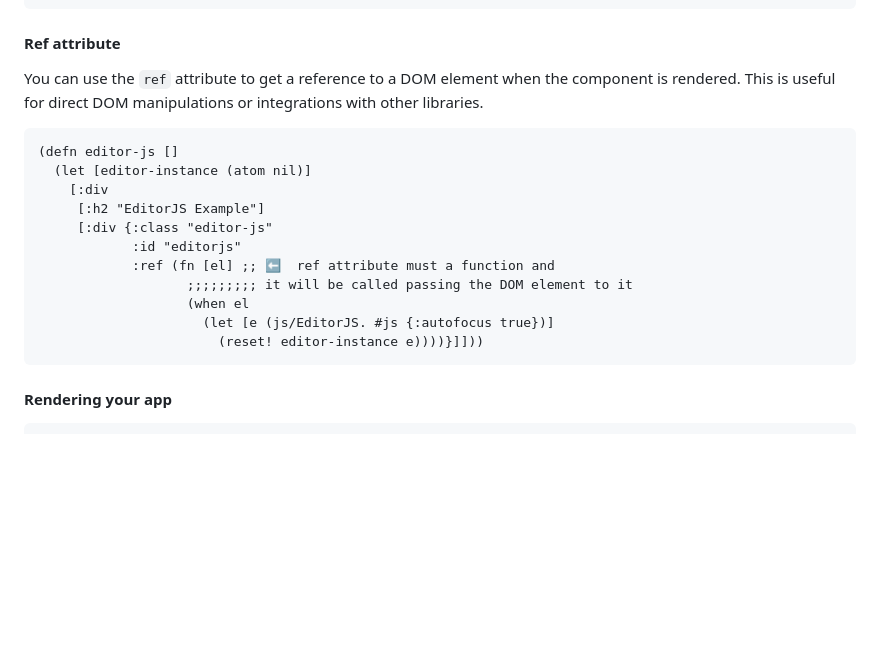
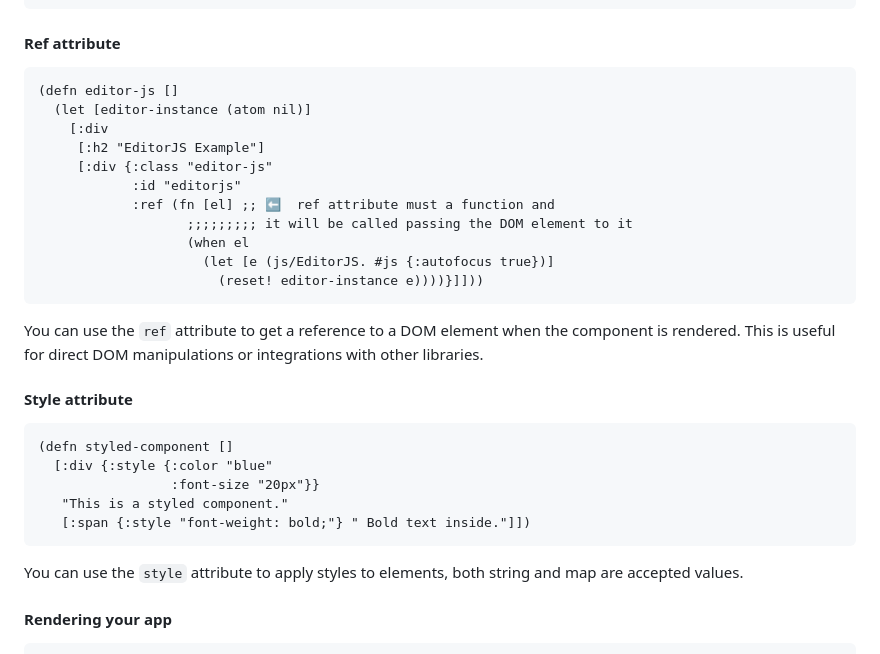
Before and after one commit to mtmr0x/bud, a Markdown page: README.md, the part around the change. Rendered like a GitHub page; blank space fills up the shorter version.

Commit message:
docs: add style attribute example to readme

````diff
--- a/README.md
+++ b/README.md
@@ -134,10 +134,6 @@ Only renders when the condition is true — rerenders on signal change.
 <!-- docs for ref attribute just like in React -->
 #### Ref attribute
 
-You can use the `ref` attribute to get a reference to a DOM element
-when the component is rendered. This is useful for direct DOM manipulations
-or integrations with other libraries.
-
 ```clojure
 (defn editor-js []
   (let [editor-instance (atom nil)]
@@ -151,6 +147,22 @@ or integrations with other libraries.
                      (let [e (js/EditorJS. #js {:autofocus true})]
                        (reset! editor-instance e))))}]]))
 ```
+
+You can use the `ref` attribute to get a reference to a DOM element
+when the component is rendered. This is useful for direct DOM manipulations
+or integrations with other libraries.
+
+#### Style attribute
+
+```clojure
+(defn styled-component []
+  [:div {:style {:color "blue"
+                 :font-size "20px"}}
+   "This is a styled component."
+   [:span {:style "font-weight: bold;"} " Bold text inside."]])
+```
+
+You can use the `style` attribute to apply styles to elements, both string and map are accepted values.
 
 #### Rendering your app
 
````
